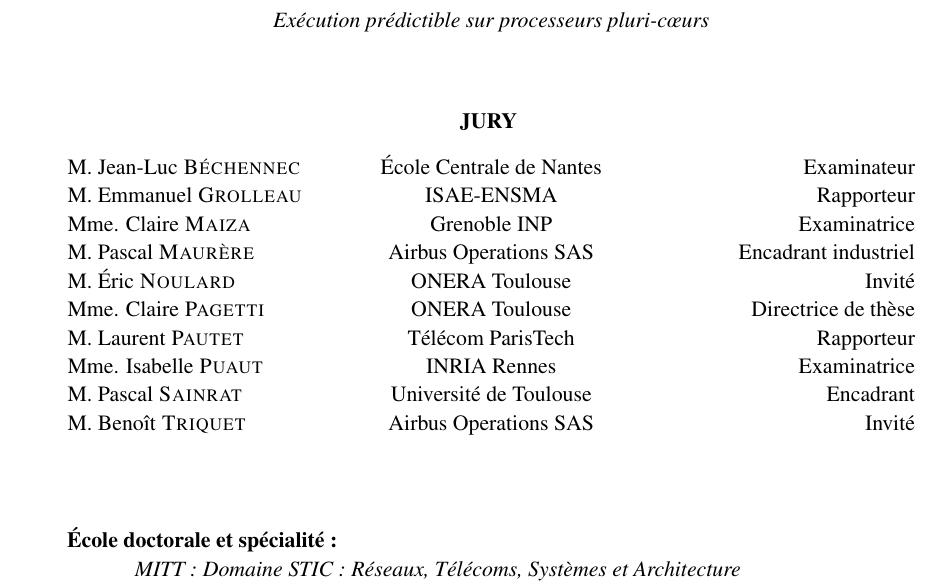
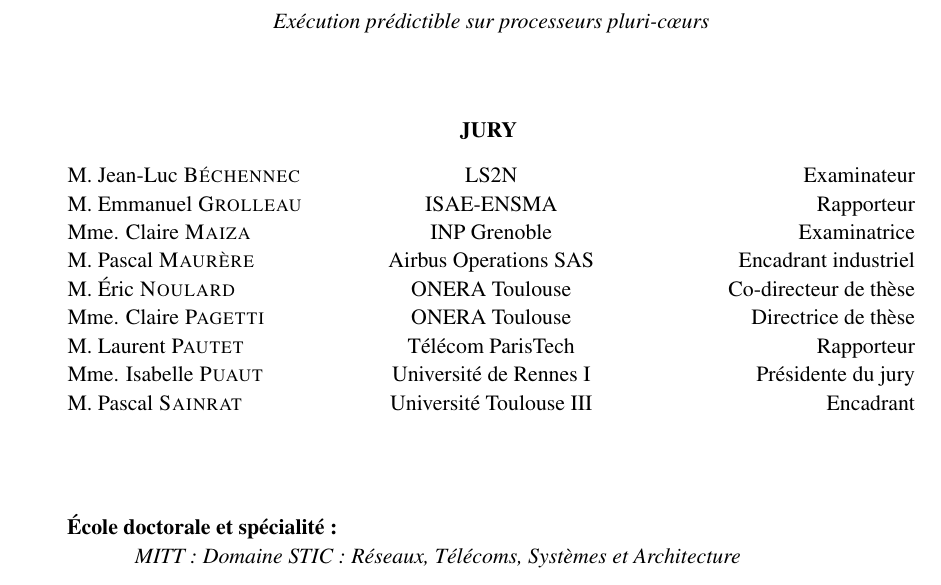
Before and after one commit to qperret/thesis-qperret, a LaTeX thesis (main.tex): part of page 1 of 214, cut so that both start at the same text. The pictures show the PDF file main.pdf that the author committed with the source.

Commit message:
Corrections affiliations jury

```diff
--- a/main.tex
+++ b/main.tex
@@ -131,7 +130,7 @@
 \makesomeone{referee}{2}{Laurent {\sc Pautet}}{}{}
 %% Jury
 \njudge{10}
-\makesomeone{judge}{1}{M. Jean-Luc {\sc Béchennec}}{École Centrale de Nantes}{Examinateur}
+\makesomeone{judge}{1}{M. Jean-Luc {\sc Béchennec}}{LS2N}{Examinateur}
 \makesomeone{judge}{2}{M. Emmanuel {\sc Grolleau}}{ISAE-ENSMA}{Rapporteur}
-\makesomeone{judge}{3}{Mme. Claire {\sc Maiza}}{Grenoble INP}{Examinatrice}
+\makesomeone{judge}{3}{Mme. Claire {\sc Maiza}}{INP Grenoble}{Examinatrice}
 \makesomeone{judge}{4}{M. Pascal {\sc Maurère}}{Airbus Operations SAS}{Encadrant industriel}
@@ -139,8 +138,8 @@
 \makesomeone{judge}{6}{Mme. Claire {\sc Pagetti}}{ONERA Toulouse}{Directrice de thèse}
 \makesomeone{judge}{7}{M. Laurent {\sc Pautet}}{Télécom ParisTech}{Rapporteur}
-\makesomeone{judge}{8}{Mme. Isabelle {\sc Puaut}}{INRIA Rennes}{Examinatrice}
-\makesomeone{judge}{9}{M. Pascal {\sc Sainrat}}{Université de Toulouse}{Encadrant}
-\makesomeone{judge}{10}{M. Benoît {\sc Triquet}}{Airbus Operations SAS}{Invité}
+\makesomeone{judge}{8}{Mme. Isabelle {\sc Puaut}}{Université de Rennes I}{Présidente du jury}
+\makesomeone{judge}{9}{M. Pascal {\sc Sainrat}}{Université Toulouse III}{Encadrant}
+%\makesomeone{judge}{10}{M. Benoît {\sc Triquet}}{Airbus Operations SAS}{Invité}
 
 %\njudge{3}
 %\makesomeone{judge}{1}{Premier MEMBRE}{Professeur d'Université}{Président du Jury}
```
Also changed, not shown: main.pdf, main.tex (3 more changed lines).
